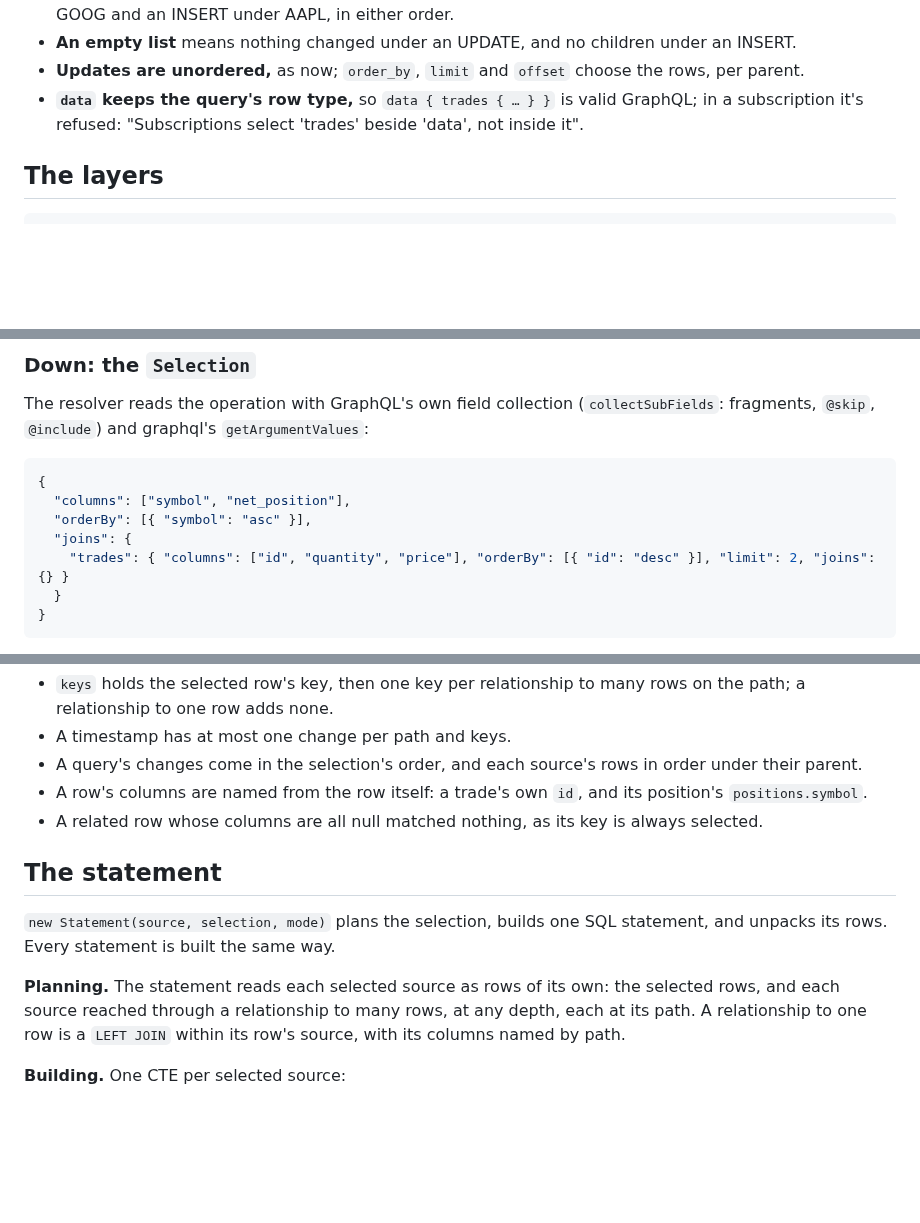
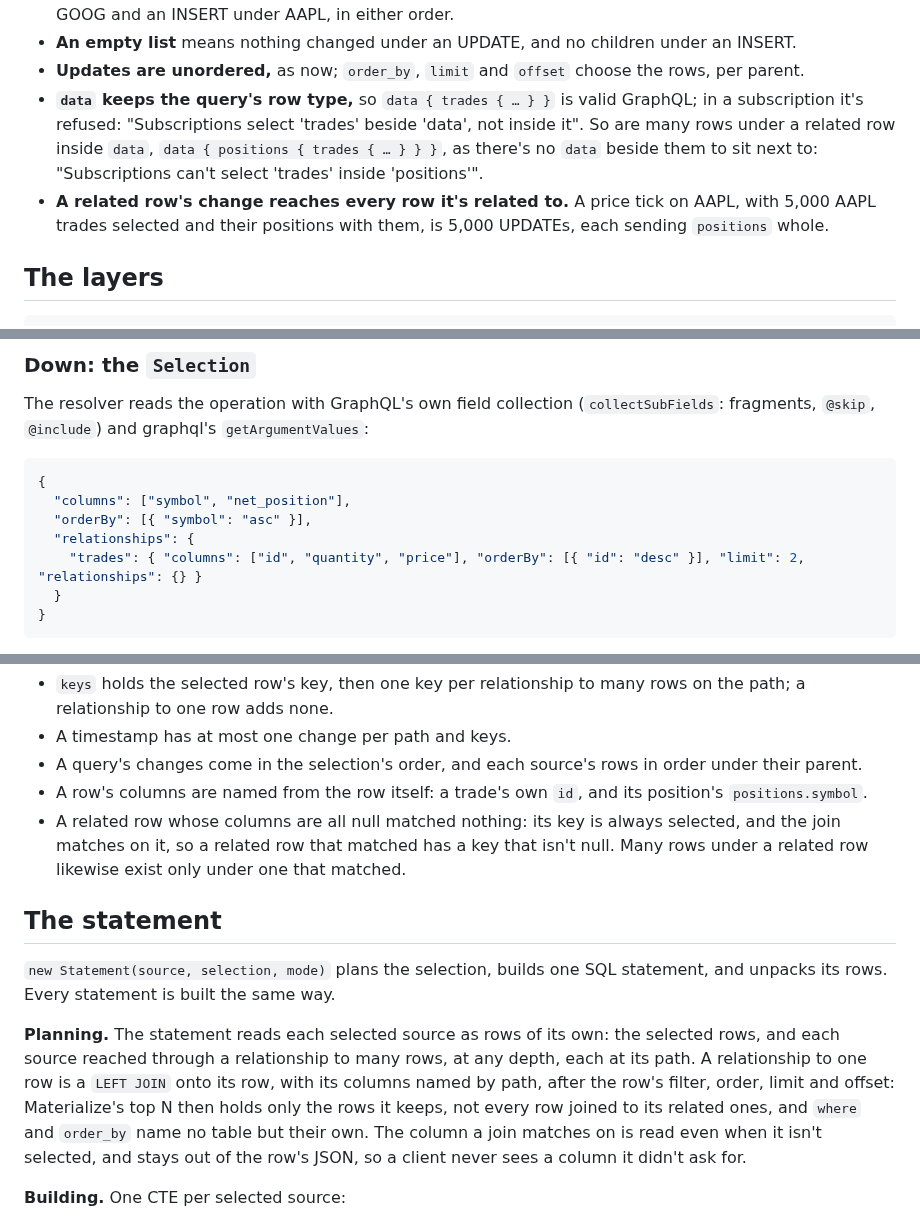
Before and after one commit to tycoworks/tycostream, a Markdown page: docs/design/relationships.md, 3 parts joined by grey strips. Drawn GitHub-style; blank space fills up the shorter version.

Commit message:
docs: related rows joined after their row's limit, and the architect's other points
A relationship to one row stays a LEFT JOIN, joined after its row's
filter, order and limit, not as a source of its own, which can't send a
related row whole two levels deep. Also: the Selection's relationships,
many rows under a related row refused in subscriptions, a related row's
change reaching every row it's related to, the null rule's reliance on the
join, and the key error naming related rows.

Co-Authored-By: Claude Opus 5.5 <noreply@anthropic.com>

````diff
--- a/docs/design/relationships.md
+++ b/docs/design/relationships.md
@@ -112,7 +112,8 @@ The rules:
 - **A child is known within its parent.** A trade moved from GOOG to AAPL arrives as a DELETE under GOOG and an INSERT under AAPL, in either order.
 - **An empty list** means nothing changed under an UPDATE, and no children under an INSERT.
 - **Updates are unordered,** as now; `order_by`, `limit` and `offset` choose the rows, per parent.
-- **`data` keeps the query's row type,** so `data { trades { … } }` is valid GraphQL; in a subscription it's refused: "Subscriptions select 'trades' beside 'data', not inside it".
+- **`data` keeps the query's row type,** so `data { trades { … } }` is valid GraphQL; in a subscription it's refused: "Subscriptions select 'trades' beside 'data', not inside it". So are many rows under a related row inside `data`, `data { positions { trades { … } } }`, as there's no `data` beside them to sit next to: "Subscriptions can't select 'trades' inside 'positions'".
+- **A related row's change reaches every row it's related to.** A price tick on AAPL, with 5,000 AAPL trades selected and their positions with them, is 5,000 UPDATEs, each sending `positions` whole.
 
 ## The layers
 
@@ -139,8 +140,8 @@ The resolver reads the operation with GraphQL's own field collection (`collectSu
 {
   "columns": ["symbol", "net_position"],
   "orderBy": [{ "symbol": "asc" }],
-  "joins": {
-    "trades": { "columns": ["id", "quantity", "price"], "orderBy": [{ "id": "desc" }], "limit": 2, "joins": {} }
+  "relationships": {
+    "trades": { "columns": ["id", "quantity", "price"], "orderBy": [{ "id": "desc" }], "limit": 2, "relationships": {} }
   }
 }
 ```
@@ -167,13 +168,13 @@ What both layers rely on, stated once, on the type:
 - A timestamp has at most one change per path and keys.
 - A query's changes come in the selection's order, and each source's rows in order under their parent.
 - A row's columns are named from the row itself: a trade's own `id`, and its position's `positions.symbol`.
-- A related row whose columns are all null matched nothing, as its key is always selected.
+- A related row whose columns are all null matched nothing: its key is always selected, and the join matches on it, so a related row that matched has a key that isn't null. Many rows under a related row likewise exist only under one that matched.
 
 ## The statement
 
 `new Statement(source, selection, mode)` plans the selection, builds one SQL statement, and unpacks its rows. Every statement is built the same way.
 
-**Planning.** The statement reads each selected source as rows of its own: the selected rows, and each source reached through a relationship to many rows, at any depth, each at its path. A relationship to one row is a `LEFT JOIN` within its row's source, with its columns named by path.
+**Planning.** The statement reads each selected source as rows of its own: the selected rows, and each source reached through a relationship to many rows, at any depth, each at its path. A relationship to one row is a `LEFT JOIN` onto its row, with its columns named by path, after the row's filter, order, limit and offset: Materialize's top N then holds only the rows it keeps, not every row joined to its related ones, and `where` and `order_by` name no table but their own. The column a join matches on is read even when it isn't selected, and stays out of the row's JSON, so a client never sees a column it didn't ask for.
 
 **Building.** One CTE per selected source:
 
````
Also changed, not shown: other parts of docs/design/relationships.md (+3 -3 lines).
